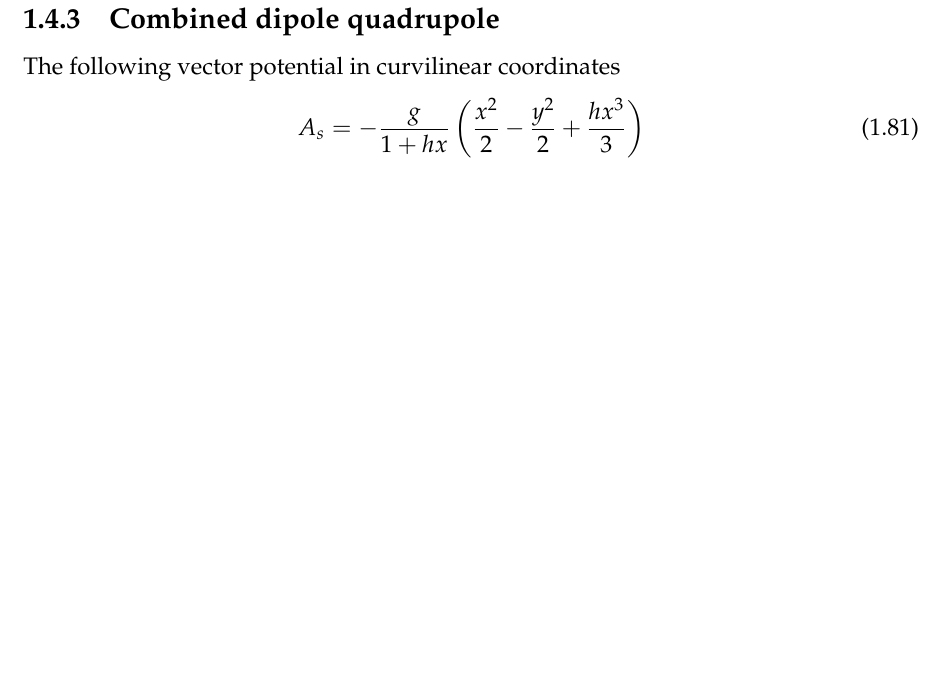
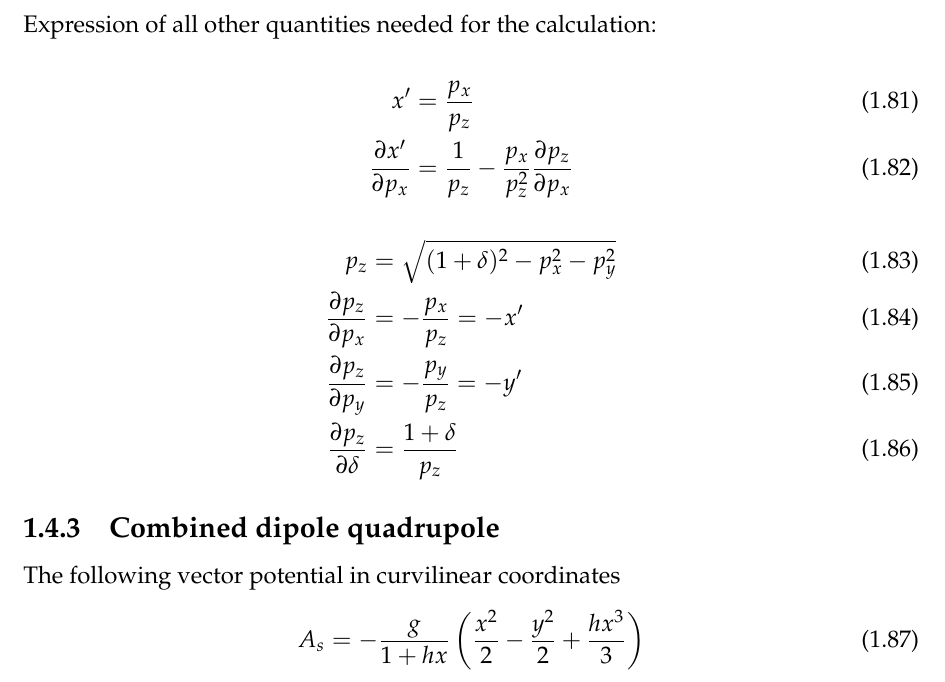
Before and after one commit to xsuite/xsuite, a LaTeX book (docs/physics_manual/physics_man.tex, which reads docs/physics_manual/xtrack.tex): part of page 14 of 78, cut at the place of the change, the shorter picture padded with empty space. Compiled offline with pdfLaTeX.

Commit message:
On the fringe

```diff
--- a/docs/physics_manual/xtrack.tex
+++ b/docs/physics_manual/xtrack.tex
@@ -628,6 +628,25 @@ k_0 \left( \frac{\partial \phi_0}{\partial x'}\frac{\partial x'}{\partial \delta
 \right)
 \right)
 \end{align}
+
+Expression of all other quantities needed for the calculation:
+
+
+\begin{align}
+x' &= \frac{p_x}{p_z}\\
+\frac{\partial x'}{\partial p_x} &= \frac{1}{p_z} - \frac{p_x}{p_z^2}\frac{\partial p_z}{\partial p_x}
+\end{align}
+
+
+\begin{align}
+p_z &= \sqrt{(1+\delta)^2 - p_x^2 - p_y^2}\\
+\frac{\partial p_z}{\partial p_x} &= -\frac{p_x}{p_z} = -x'\\
+\frac{\partial p_z}{\partial p_y} &= -\frac{p_y}{p_z} = -y'\\
+\frac{\partial p_z}{\partial \delta} &= \frac{1+\delta}{p_z}
+\end{align}
+
+
+
 
 \subsection{Combined dipole quadrupole}
 
```
Also changed, not shown: docs/physics_manual/physics_man.pdf.
